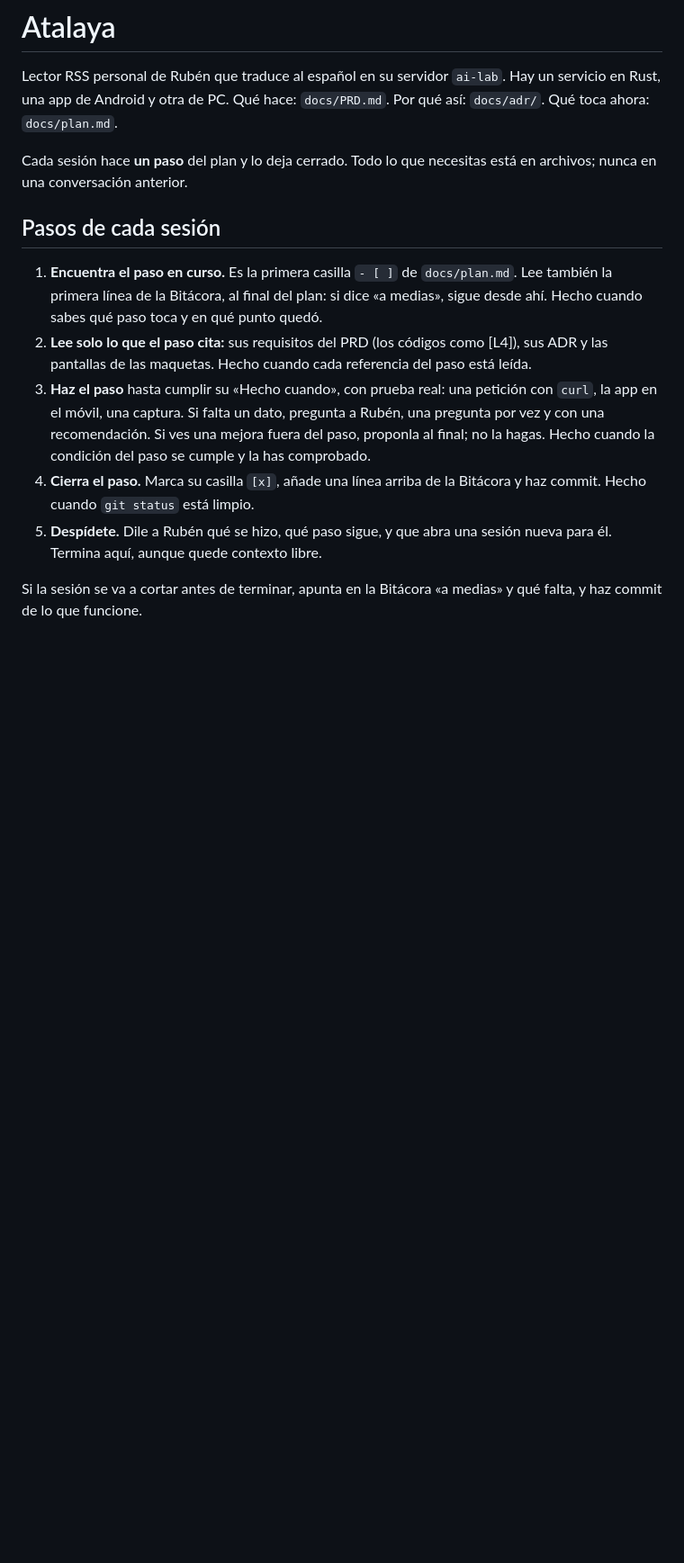
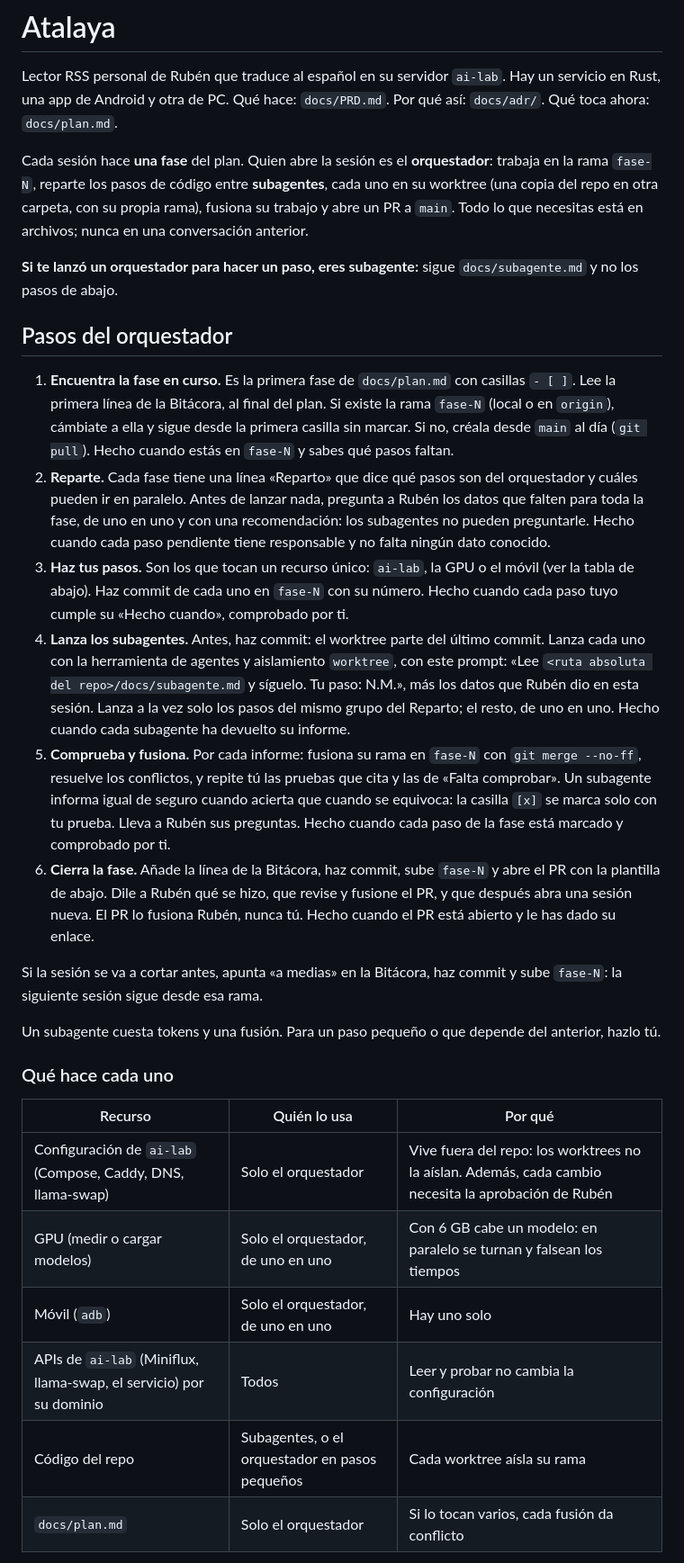
Before and after one commit to ruben-salas20/atalaya, a Markdown page: AGENTS.md, the part around one of its changes. Shown at 90% size. GitHub-like rendering; blank space fills up the shorter version.

```diff
--- a/AGENTS.md
+++ b/AGENTS.md
@@ -2,14 +2,31 @@
 
 Lector RSS personal de Rubén que traduce al español en su servidor `ai-lab`. Hay un servicio en Rust, una app de Android y otra de PC. Qué hace: `docs/PRD.md`. Por qué así: `docs/adr/`. Qué toca ahora: `docs/plan.md`.
 
-Cada sesión hace **un paso** del plan y lo deja cerrado. Todo lo que necesitas está en archivos; nunca en una conversación anterior.
+Cada sesión hace **una fase** del plan. Quien abre la sesión es el **orquestador**: trabaja en la rama `fase-N`, reparte los pasos de código entre **subagentes**, cada uno en su worktree (una copia del repo en otra carpeta, con su propia rama), fusiona su trabajo y abre un PR a `main`. Todo lo que necesitas está en archivos; nunca en una conversación anterior.
 
-## Pasos de cada sesión
+**Si te lanzó un orquestador para hacer un paso, eres subagente:** sigue `docs/subagente.md` y no los pasos de abajo.
 
-1. **Encuentra el paso en curso.** Es la primera casilla `- [ ]` de `docs/plan.md`. Lee también la primera línea de la Bitácora, al final del plan: si dice «a medias», sigue desde ahí. Hecho cuando sabes qué paso toca y en qué punto quedó.
-2. **Lee solo lo que el paso cita:** sus requisitos del PRD (los códigos como [L4]), sus ADR y las pantallas de las maquetas. Hecho cuando cada referencia del paso está leída.
-3. **Haz el paso** hasta cumplir su «Hecho cuando», con prueba real: una petición con `curl`, la app en el móvil, una captura. Si falta un dato, pregunta a Rubén, una pregunta por vez y con una recomendación. Si ves una mejora fuera del paso, proponla al final; no la hagas. Hecho cuando la condición del paso se cumple y la has comprobado.
-4. **Cierra el paso.** Marca su casilla `[x]`, añade una línea arriba de la Bitácora y haz commit. Hecho cuando `git status` está limpio.
-5. **Despídete.** Dile a Rubén qué se hizo, qué paso sigue, y que abra una sesión nueva para él. Termina aquí, aunque quede contexto libre.
+## Pasos del orquestador
 
-Si la sesión se va a cortar antes de terminar, apunta en la Bitácora «a medias» y qué falta, y haz commit de lo que funcione.
+1. **Encuentra la fase en curso.** Es la primera fase de `docs/plan.md` con casillas `- [ ]`. Lee la primera línea de la Bitácora, al final del plan. Si existe la rama `fase-N` (local o en `origin`), cámbiate a ella y sigue desde la primera casilla sin marcar. Si no, créala desde `main` al día (`git pull`). Hecho cuando estás en `fase-N` y sabes qué pasos faltan.
+2. **Reparte.** Cada fase tiene una línea «Reparto» que dice qué pasos son del orquestador y cuáles pueden ir en paralelo. Antes de lanzar nada, pregunta a Rubén los datos que falten para toda la fase, de uno en uno y con una recomendación: los subagentes no pueden preguntarle. Hecho cuando cada paso pendiente tiene responsable y no falta ningún dato conocido.
+3. **Haz tus pasos.** Son los que tocan un recurso único: `ai-lab`, la GPU o el móvil (ver la tabla de abajo). Haz commit de cada uno en `fase-N` con su número. Hecho cuando cada paso tuyo cumple su «Hecho cuando», comprobado por ti.
+4. **Lanza los subagentes.** Antes, haz commit: el worktree parte del último commit. Lanza cada uno con la herramienta de agentes y aislamiento `worktree`, con este prompt: «Lee `<ruta absoluta del repo>/docs/subagente.md` y síguelo. Tu paso: N.M.», más los datos que Rubén dio en esta sesión. Lanza a la vez solo los pasos del mismo grupo del Reparto; el resto, de uno en uno. Hecho cuando cada subagente ha devuelto su informe.
+5. **Comprueba y fusiona.** Por cada informe: fusiona su rama en `fase-N` con `git merge --no-ff`, resuelve los conflictos, y repite tú las pruebas que cita y las de «Falta comprobar». Un subagente informa igual de seguro cuando acierta que cuando se equivoca: la casilla `[x]` se marca solo con tu prueba. Lleva a Rubén sus preguntas. Hecho cuando cada paso de la fase está marcado y comprobado por ti.
+6. **Cierra la fase.** Añade la línea de la Bitácora, haz commit, sube `fase-N` y abre el PR con la plantilla de abajo. Dile a Rubén qué se hizo, que revise y fusione el PR, y que después abra una sesión nueva. El PR lo fusiona Rubén, nunca tú. Hecho cuando el PR está abierto y le has dado su enlace.
+
+Si la sesión se va a cortar antes, apunta «a medias» en la Bitácora, haz commit y sube `fase-N`: la siguiente sesión sigue desde esa rama.
+
+Un subagente cuesta tokens y una fusión. Para un paso pequeño o que depende del anterior, hazlo tú.
+
+### Qué hace cada uno
+
+| Recurso | Quién lo usa | Por qué |
+|---|---|---|
+| Configuración de `ai-lab` (Compose, Caddy, DNS, llama-swap) | Solo el orquestador | Vive fuera del repo: los worktrees no la aíslan. Además, cada cambio necesita la aprobación de Rubén |
+| GPU (medir o cargar modelos) | Solo el orquestador, de uno en uno | Con 6 GB cabe un modelo: en paralelo se turnan y falsean los tiempos |
+| Móvil (`adb`) | Solo el orquestador, de uno en uno | Hay uno solo |
+| APIs de `ai-lab` (Miniflux, llama-swap, el servicio) por su dominio | Todos | Leer y probar no cambia la configuración |
+| Código del repo | Subagentes, o el orquestador en pasos pequeños | Cada worktree aísla su rama |
+| `docs/plan.md` | Solo el orquestador | Si lo tocan varios, cada fusión da conflicto |
+
```
Also changed, not shown: other parts of AGENTS.md (+27 -5 lines), docs/plan.md (+19 -3 lines), docs/subagente.md (added, +42 -0 lines).
